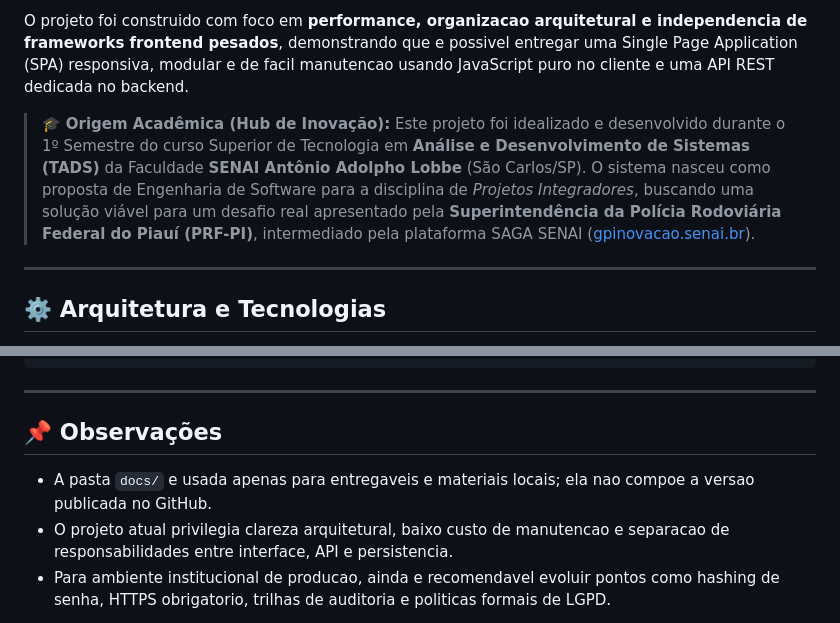
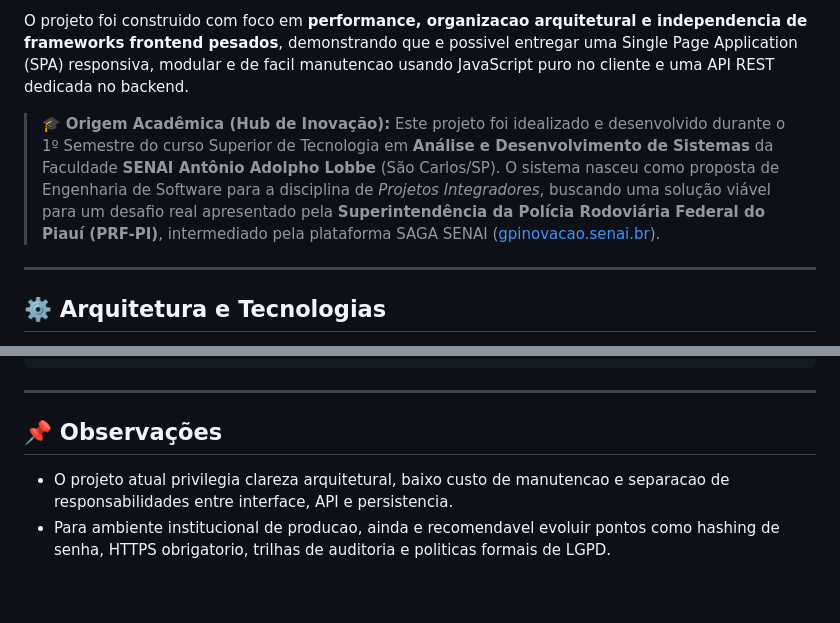
Before and after one commit to femazzi/sigep-prf, a Markdown page: README.md, 2 parts joined by grey strips. GitHub-like rendering; blank space fills up the shorter version.

```diff
--- a/README.md
+++ b/README.md
@@ -12,7 +12,7 @@ O **SIGEP Base** e uma aplicacao web desenvolvida para resolver o problema de fr
 
 O projeto foi construido com foco em **performance, organizacao arquitetural e independencia de frameworks frontend pesados**, demonstrando que e possivel entregar uma Single Page Application (SPA) responsiva, modular e de facil manutencao usando JavaScript puro no cliente e uma API REST dedicada no backend.
 
-> 🎓 **Origem Acadêmica (Hub de Inovação):** Este projeto foi idealizado e desenvolvido durante o 1º Semestre do curso Superior de Tecnologia em **Análise e Desenvolvimento de Sistemas (TADS)** da Faculdade **SENAI Antônio Adolpho Lobbe** (São Carlos/SP). O sistema nasceu como proposta de Engenharia de Software para a disciplina de *Projetos Integradores*, buscando uma solução viável para um desafio real apresentado pela **Superintendência da Polícia Rodoviária Federal do Piauí (PRF-PI)**, intermediado pela plataforma SAGA SENAI ([gpinovacao.senai.br](https://gpinovacao.senai.br/)).
+> 🎓 **Origem Acadêmica (Hub de Inovação):** Este projeto foi idealizado e desenvolvido durante o 1º Semestre do curso Superior de Tecnologia em **Análise e Desenvolvimento de Sistemas** da Faculdade **SENAI Antônio Adolpho Lobbe** (São Carlos/SP). O sistema nasceu como proposta de Engenharia de Software para a disciplina de *Projetos Integradores*, buscando uma solução viável para um desafio real apresentado pela **Superintendência da Polícia Rodoviária Federal do Piauí (PRF-PI)**, intermediado pela plataforma SAGA SENAI ([gpinovacao.senai.br](https://gpinovacao.senai.br/)).
 
 ---
 
@@ -130,7 +130,6 @@ npm run check:server
 
 ## 📌 Observações
 
-- A pasta `docs/` e usada apenas para entregaveis e materiais locais; ela nao compoe a versao publicada no GitHub.
 - O projeto atual privilegia clareza arquitetural, baixo custo de manutencao e separacao de responsabilidades entre interface, API e persistencia.
 - Para ambiente institucional de producao, ainda e recomendavel evoluir pontos como hashing de senha, HTTPS obrigatorio, trilhas de auditoria e politicas formais de LGPD.
 
```
